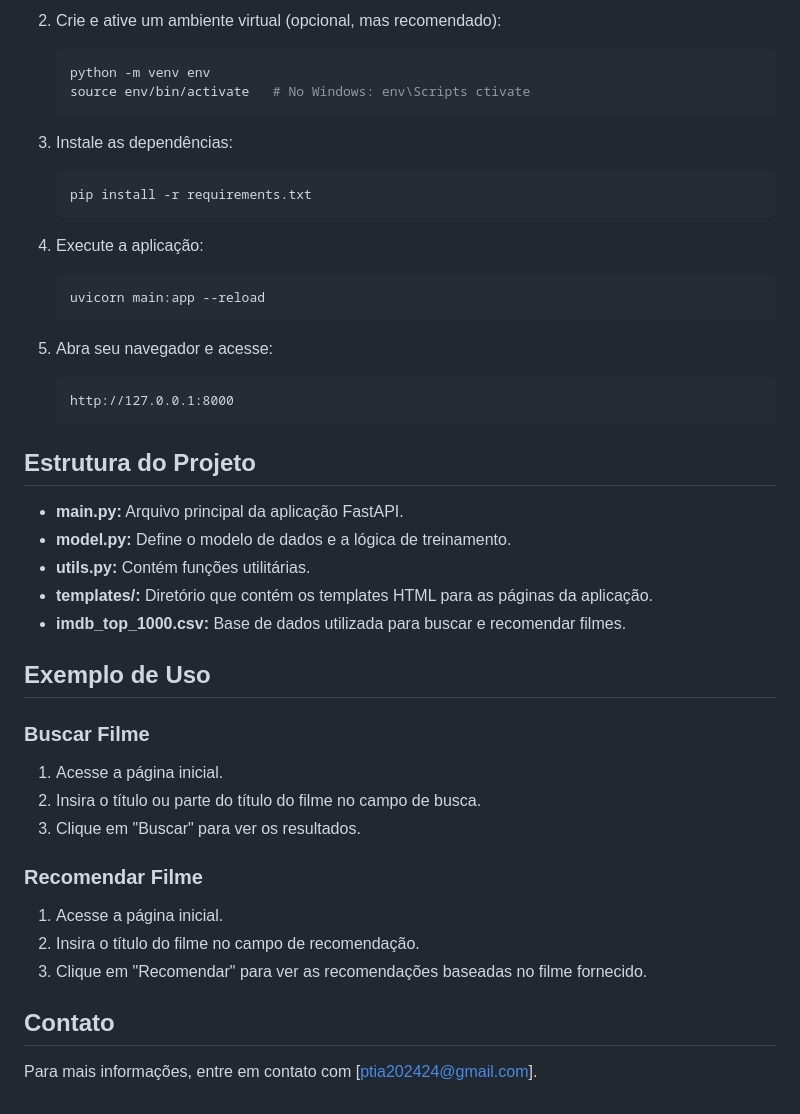
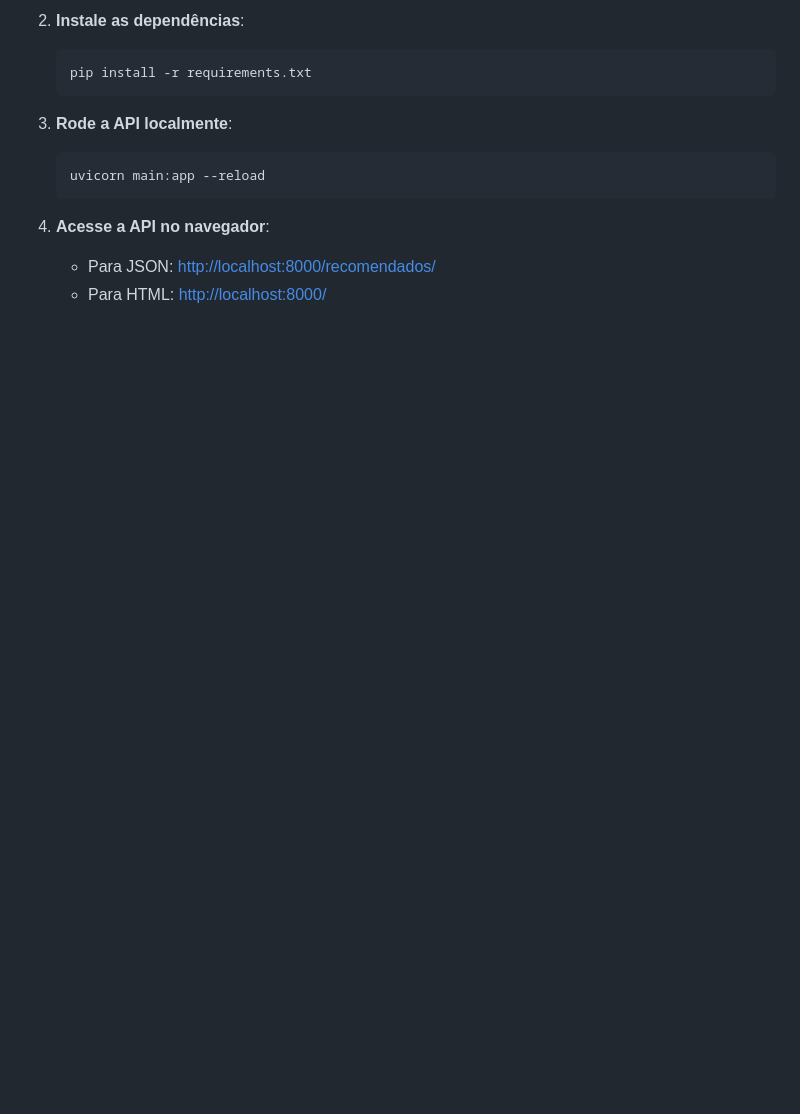
Before and after one commit to VitorioWB/FastAPI_Movibo, a Markdown page: README.md, the part around the change printed below. Rendered like a GitHub page; blank space fills up the shorter version.

````diff
--- a/README.md
+++ b/README.md
@@ -72,43 +125,18 @@ FastAPI Movibo é uma aplicação web desenvolvida com FastAPI para buscar e rec
    ```
 
-2. Crie e ative um ambiente virtual (opcional, mas recomendado):
-   ```sh
-   python -m venv env
-   source env/bin/activate   # No Windows: env\Scripts ctivate
-   ```
+2. **Instale as dependências**:
 
-3. Instale as dependências:
-   ```sh
+   ```bash
    pip install -r requirements.txt
    ```
 
-4. Execute a aplicação:
-   ```sh
+3. **Rode a API localmente**:
+
+   ```bash
    uvicorn main:app --reload
    ```
 
-5. Abra seu navegador e acesse:
-   ```
-   http://127.0.0.1:8000
-   ```
+4. **Acesse a API no navegador**:
 
-## Estrutura do Projeto
-- **main.py:** Arquivo principal da aplicação FastAPI.
-- **model.py:** Define o modelo de dados e a lógica de treinamento.
-- **utils.py:** Contém funções utilitárias.
-- **templates/:** Diretório que contém os templates HTML para as páginas da aplicação.
-- **imdb_top_1000.csv:** Base de dados utilizada para buscar e recomendar filmes.
-
-## Exemplo de Uso
-### Buscar Filme
-1. Acesse a página inicial.
-2. Insira o título ou parte do título do filme no campo de busca.
-3. Clique em "Buscar" para ver os resultados.
-
-### Recomendar Filme
-1. Acesse a página inicial.
-2. Insira o título do filme no campo de recomendação.
-3. Clique em "Recomendar" para ver as recomendações baseadas no filme fornecido.
-
-## Contato
-Para mais informações, entre em contato com [ptia202424@gmail.com].
+   - Para JSON: [http://localhost:8000/recomendados/](http://localhost:8000/recomendados/)
+   - Para HTML: [http://localhost:8000/](http://localhost:8000/)
````
Also changed, not shown: other parts of README.md (+111 -58 lines).
